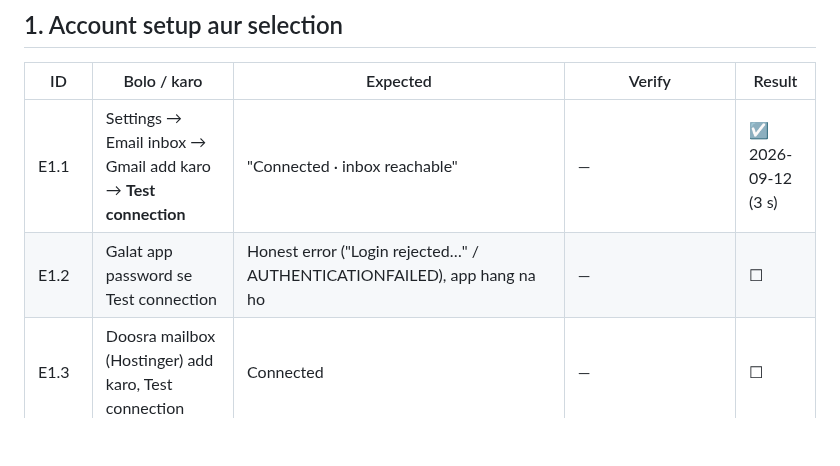
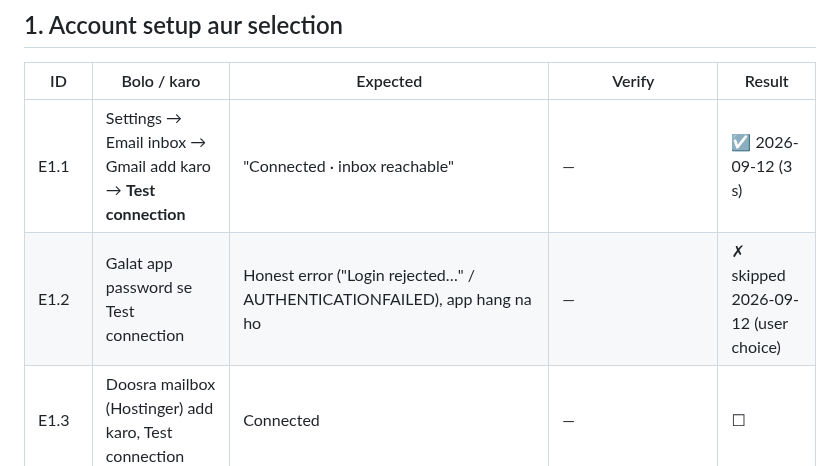
Before and after one commit to farooquifaraz/FarryOn, a Markdown page: docs/EMAIL_TEST_CASES.md, the part around the change. GitHub-like rendering; blank space fills up the shorter version.

Commit message:
docs: E1.2 skipped on device
Co-Authored-By: Claude Fable 5.1 <noreply@anthropic.com>
Claude-Session: https://claude.ai/code/session_015xmCqej1Ymw1VfbPR3WP7e

```diff
--- a/docs/EMAIL_TEST_CASES.md
+++ b/docs/EMAIL_TEST_CASES.md
@@ -47,7 +47,7 @@ liye keywords section 13 me hain.
 | ID | Bolo / karo | Expected | Verify | Result |
 |---|---|---|---|---|
 | E1.1 | Settings → Email inbox → Gmail add karo → **Test connection** | "Connected · inbox reachable" | — | ☑ 2026-09-12 (3 s) |
-| E1.2 | Galat app password se Test connection | Honest error ("Login rejected…" / AUTHENTICATIONFAILED), app hang na ho | — | ☐ |
+| E1.2 | Galat app password se Test connection | Honest error ("Login rejected…" / AUTHENTICATIONFAILED), app hang na ho | — | ✗ skipped 2026-09-12 (user choice) |
 | E1.3 | Doosra mailbox (Hostinger) add karo, Test connection | Connected | — | ☐ |
 | E1.4 | Nayi session start karo, bolo: **"meri email check karo"** | Farry poochta hai: "Both email accounts are registered. Your registered accounts are: Primary: '<a>' and Secondary: '<b>'. Please let me know which account…" — **bina pooche koi mailbox nahi padhta** | Log me `read_emails` result `needs_selection` | ☐ |
 | E1.5 | Jawab do: **"primary"** | Ab primary ki mails padhta hai, original request yaad rakhta hai (dobara nahi poochta "kya karun") | — | ☐ |
```
